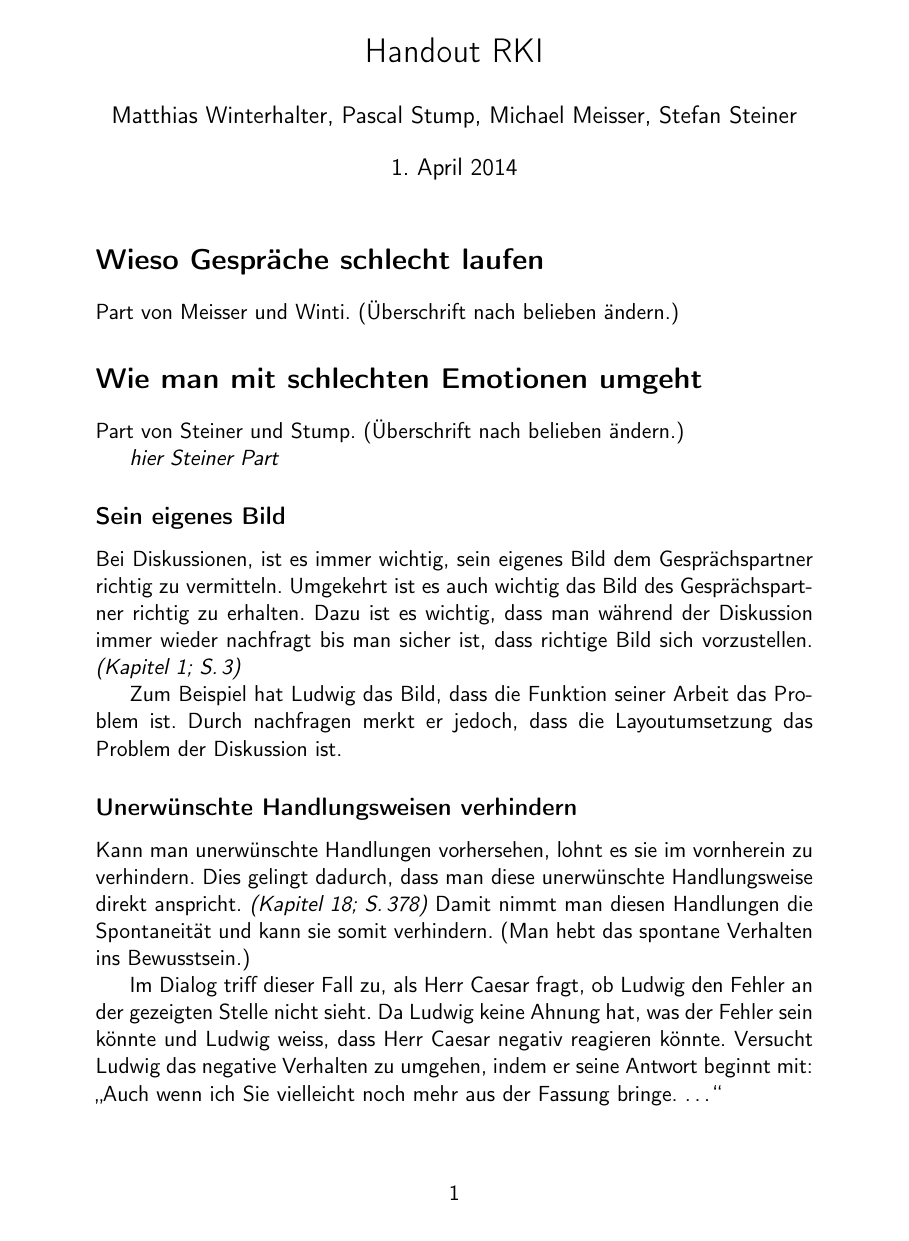
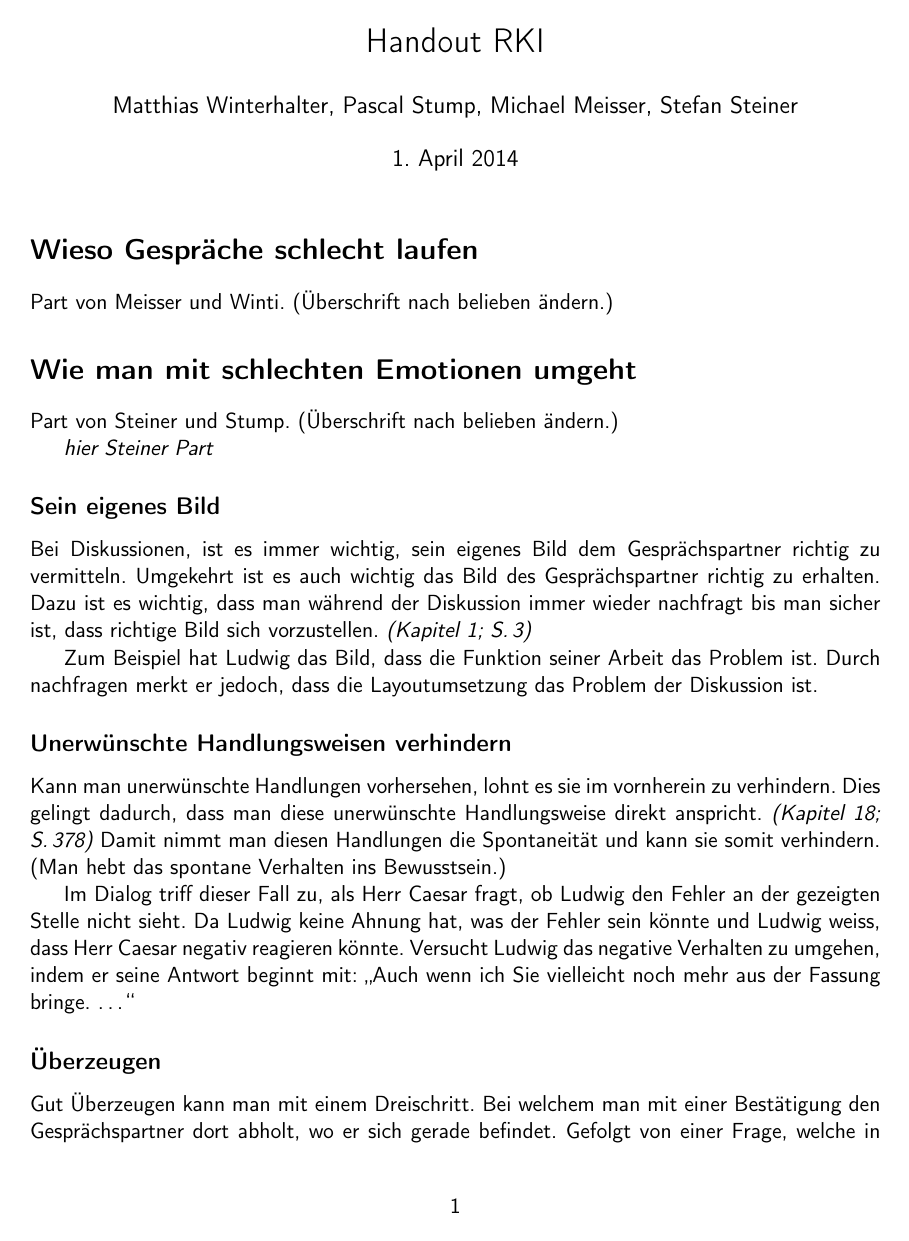
Before and after one commit to PStump/RKI, a LaTeX document (handout/01_handoutMain.tex, which reads handout/00_header.tex): page 1 of 4. Compiled offline with pdfLaTeX.

Commit message:
Randbreite ein wenig verkleinert

```diff
--- a/handout/00_header.tex
+++ b/handout/00_header.tex
@@ -1,7 +1,7 @@
 %Schriftgrösse, Layout, Papierformat, Art des Dokumentes
 \documentclass[11pt,a4paper,appendixprefix]{article}
 %Einstellungen der Seitenränder
-%\usepackage[left=1cm,right=1cm,top=1cm,bottom=1cm,includeheadfoot]{geometry}
+\usepackage[left=3cm,right=3cm,top=3cm,bottom=3cm,includeheadfoot]{geometry}
 % Sprache, Zeichensatz, packages
 \usepackage[utf8]{inputenc}
 \usepackage[ngerman]{babel,varioref}
```
